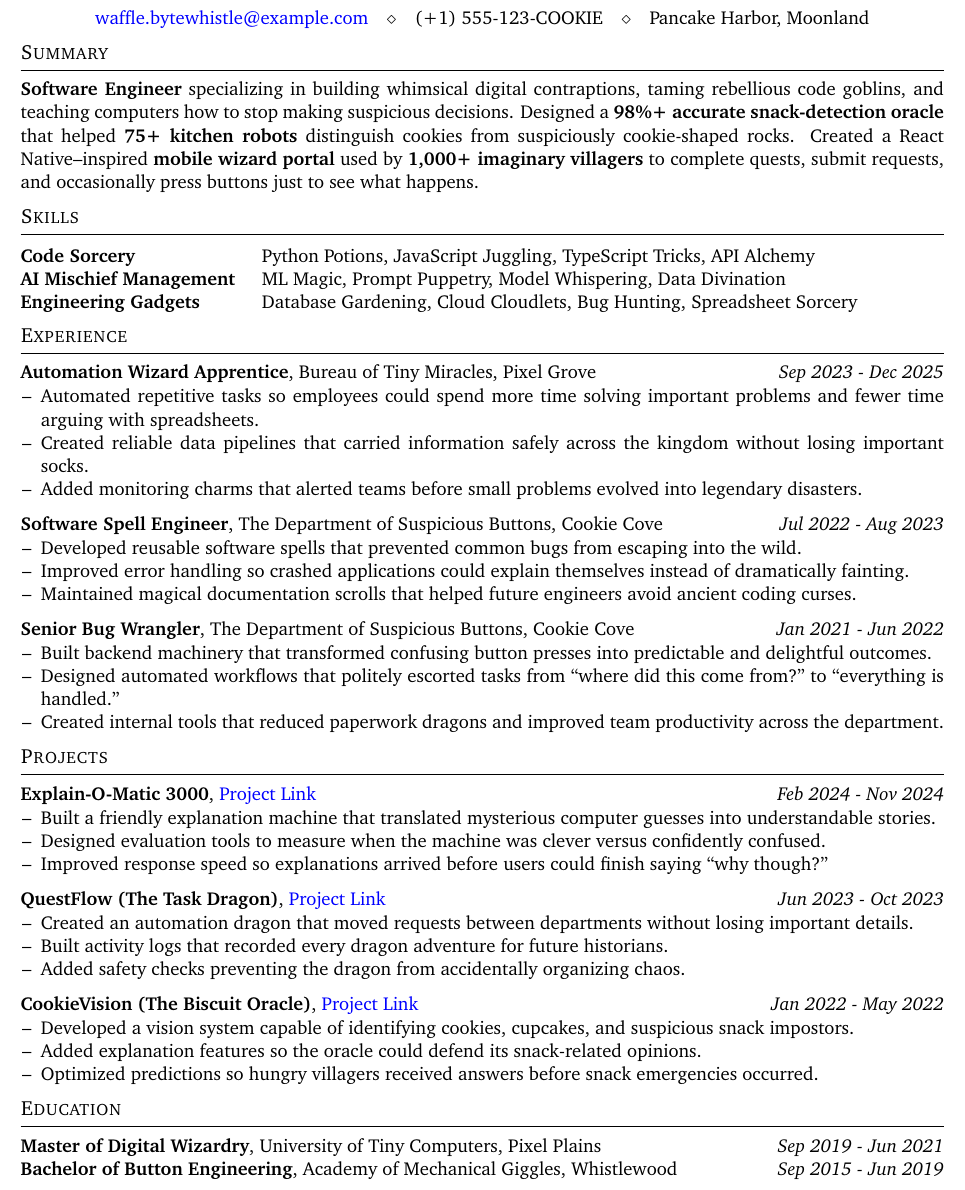
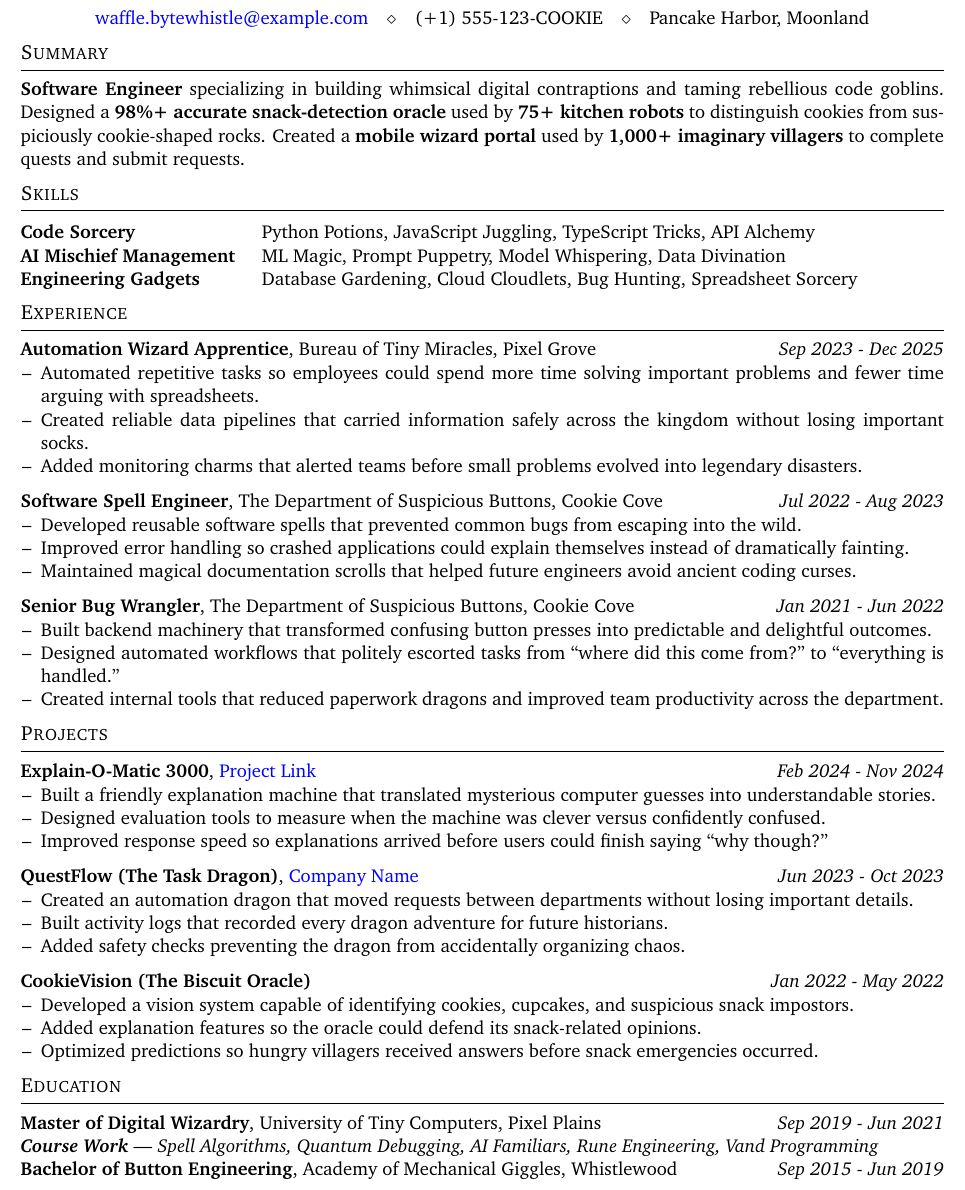
Before and after one commit to harshkaso/resumetex, a LaTeX CV (resume.tex): part of the page, cut so that both start at the same text. Compiled offline with pdfLaTeX.

Commit message:
feat: option to provide optional course work for education

```diff
--- a/resume.tex
+++ b/resume.tex
@@ -95,10 +95,12 @@
 % 3 UNIVERISTY LOCATION
 % 4 START DATE
 % 5 END DATE
+% 6 COURSEWORK [optional]
 \newcommand{\EducationList}{}
-\NewDocumentCommand{\AddEducation}{ m m m m m }{
+\NewDocumentCommand{\AddEducation}{ m m m m m o }{
     \g@addto@macro\EducationList{
         \textbf{#1}, #2, #3 \hfill \textit{#4 - #5}\\
+        \IfNoValueTF{#6}{}{\textit{\textbf{Course Work} | #6\\}}
     }
 }
 \makeatother
@@ -173,7 +175,7 @@
     {Pancake Harbor, Moonland}
 
 \SetProfessionalSummary{
-\textbf{Software Engineer} specializing in building whimsical digital contraptions, taming rebellious code goblins, and teaching computers how to stop making suspicious decisions. Designed a \textbf{98\%+ accurate snack-detection oracle} that helped \textbf{75+ kitchen robots} distinguish cookies from suspiciously cookie-shaped rocks. Created a React Native–inspired \textbf{mobile wizard portal} used by \textbf{1,000+ imaginary villagers} to complete quests, submit requests, and occasionally press buttons just to see what happens.
+\textbf{Software Engineer} specializing in building whimsical digital contraptions and taming rebellious code goblins. Designed a \textbf{98\%+ accurate snack-detection oracle} used by \textbf{75+ kitchen robots} to distinguish cookies from suspiciously cookie-shaped rocks. Created a \textbf{mobile wizard portal} used by \textbf{1,000+ imaginary villagers} to complete quests and submit requests.
 }
 
 % --------------------------------------------------------------------------------
@@ -257,7 +259,7 @@
     {\item[--] Created an automation dragon that moved requests between departments without losing important details.
     \item[--] Built activity logs that recorded every dragon adventure for future historians.
     \item[--] Added safety checks preventing the dragon from accidentally organizing chaos.}
-    [\href{https://example.com/questflow}{Project Link}]
+    [\href{https://example.com/questflow}{Company Name}]
 
 \AddProject
     {CookieVision (The Biscuit Oracle)}
@@ -266,7 +268,6 @@
     {\item[--] Developed a vision system capable of identifying cookies, cupcakes, and suspicious snack impostors.
     \item[--] Added explanation features so the oracle could defend its snack-related opinions.
     \item[--] Optimized predictions so hungry villagers received answers before snack emergencies occurred.}
-    [\href{https://example.com/cookievision}{Project Link}]
 
 % --------------------------------------------------------------------------------
 % Education entries:
@@ -283,6 +285,7 @@
     {Pixel Plains}
     {Sep 2019}
     {Jun 2021}
+    [Spell Algorithms, Quantum Debugging, AI Familiars, Rune Engineering, Vand Programming]
 \AddEducation
     {Bachelor of Button Engineering}
     {Academy of Mechanical Giggles}
```
Also changed, not shown: resume.tex (3 more changed lines).
